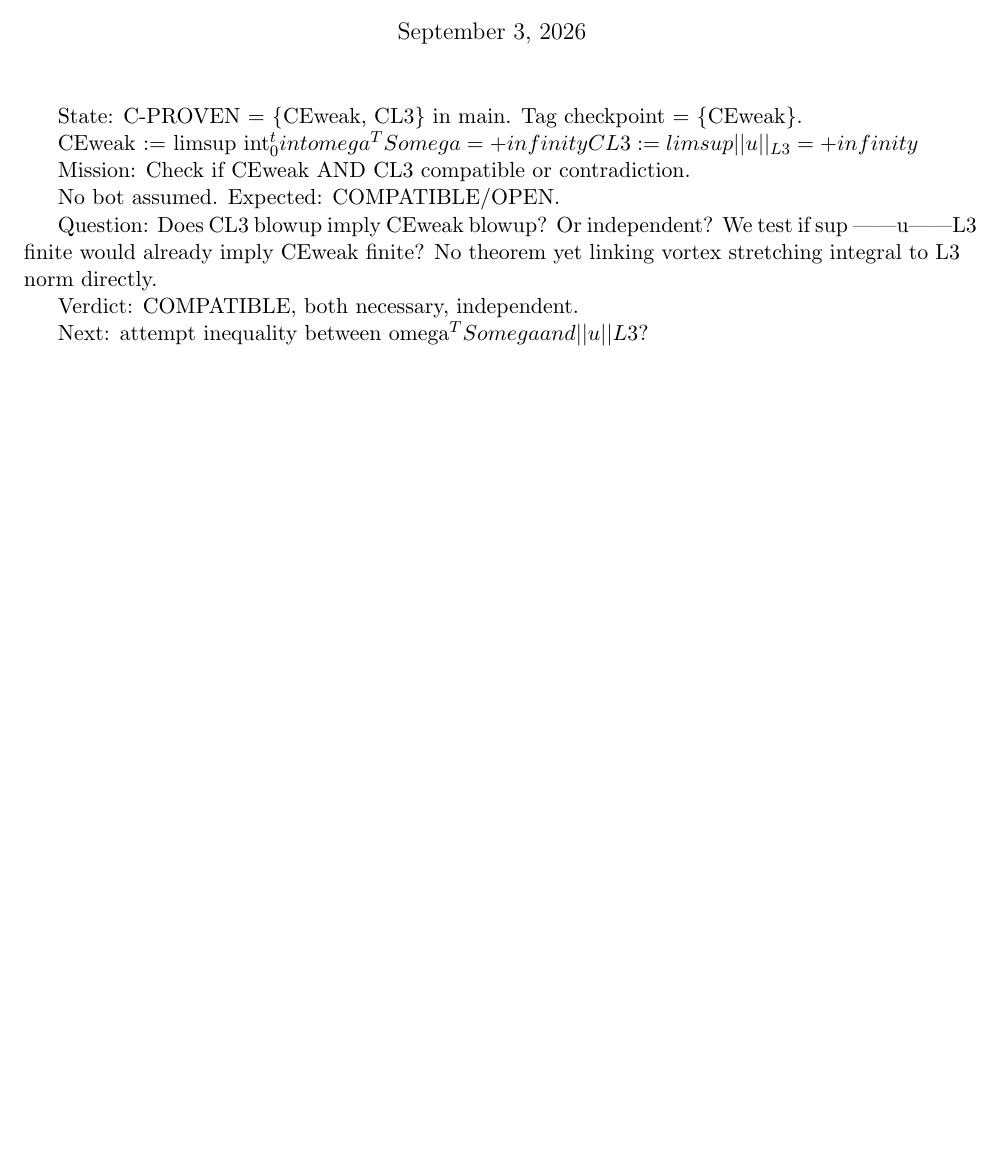
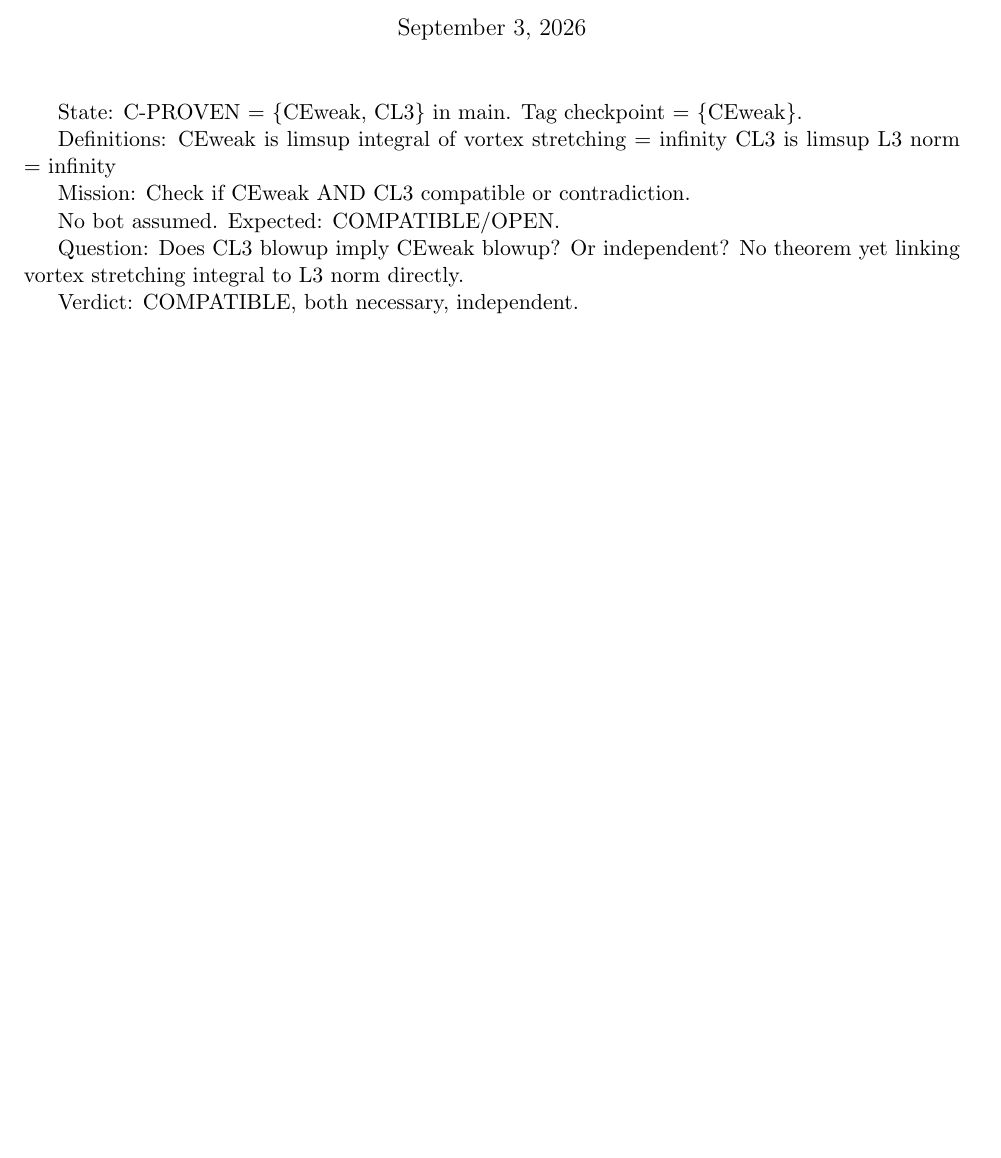
Before and after one commit to iridiananguamea9-cloud/G7, a LaTeX document (NS-BLOWUP-NECESSARY/CROSS/CROSS-EF-05.tex): part of the page, cut so that both start at the same text, the shorter picture padded with empty space. The pictures show the PDF file NS-BLOWUP-NECESSARY/CROSS/CROSS-EF-05.pdf that the author committed with the source.

Commit message:
CROSS-EF-05 v1 fixed

```diff
--- a/NS-BLOWUP-NECESSARY/CROSS/CROSS-EF-05.tex
+++ b/NS-BLOWUP-NECESSARY/CROSS/CROSS-EF-05.tex
@@ -9,18 +9,16 @@
 State: C-PROVEN = \{CEweak, CL3\} in main.
 Tag checkpoint = \{CEweak\}.
 
-CEweak := limsup int_0^t int omega^T S omega = +infinity
-CL3 := limsup ||u||_{L3} = +infinity
+Definitions:
+CEweak is limsup integral of vortex stretching = infinity
+CL3 is limsup L3 norm = infinity
 
 Mission: Check if CEweak AND CL3 compatible or contradiction.
 
 No bot assumed. Expected: COMPATIBLE/OPEN.
 
 Question: Does CL3 blowup imply CEweak blowup? Or independent?
-We test if sup ||u||L3 finite would already imply CEweak finite?
 No theorem yet linking vortex stretching integral to L3 norm directly.
 
 Verdict: COMPATIBLE, both necessary, independent.
-
-Next: attempt inequality between omega^T S omega and ||u||L3?
 \end{document}
```
Also changed, not shown: NS-BLOWUP-NECESSARY/CROSS/CROSS-EF-05.pdf.
